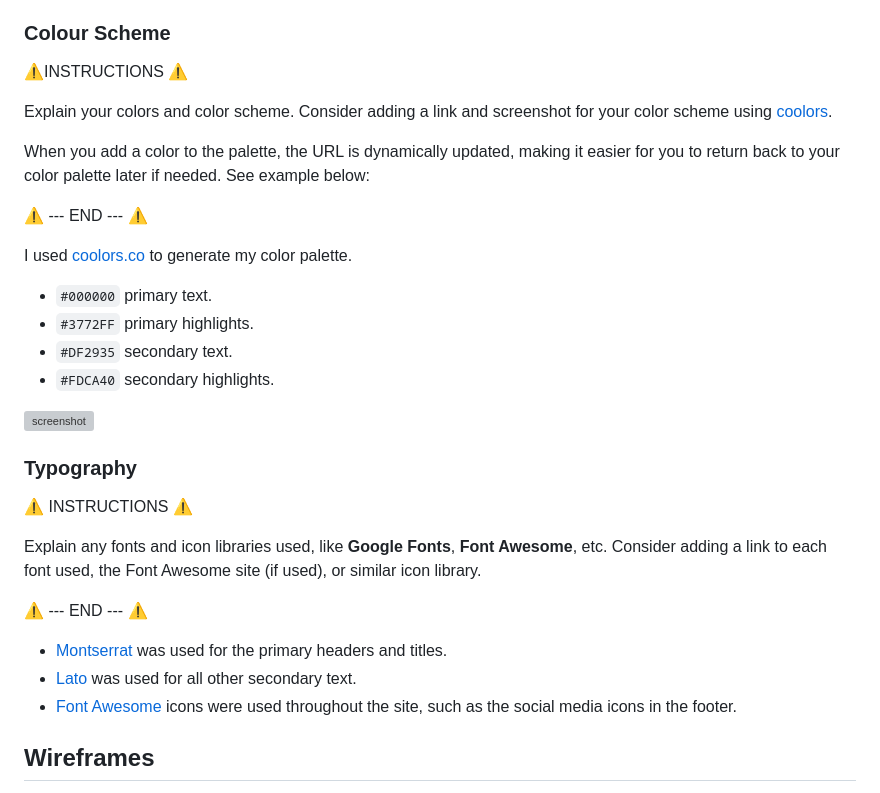
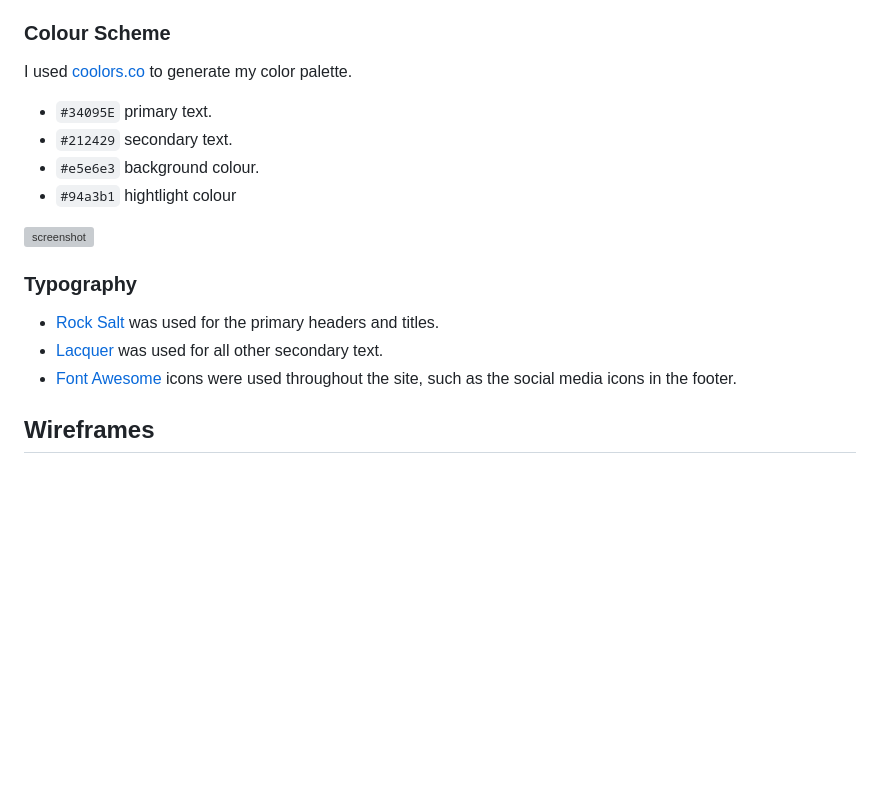
Before and after one commit to Kearns55/milestone-project, a Markdown page: README.md, the part around the change. Drawn GitHub-style; blank space fills up the shorter version; grey boxes are pictures that could not be loaded.

Commit message:
Add colour scheme and typography to README

```diff
--- a/README.md
+++ b/README.md
@@ -105,33 +105,20 @@ source: [milestone-project amiresponsive](https://ui.dev/amiresponsive?url=https
 
 ### Colour Scheme
 
-⚠️INSTRUCTIONS ⚠️
+I used [coolors.co](https://coolors.co/34095e-212429-e4e3e0-94a6b9) to generate my color palette.
 
-Explain your colors and color scheme. Consider adding a link and screenshot for your color scheme using [coolors](https://coolors.co/generate).
+- `#34095E` primary text.
+- `#212429` secondary text.
+- `#e5e6e3` background colour.
+- `#94a3b1` hightlight colour
 
-When you add a color to the palette, the URL is dynamically updated, making it easier for you to return back to your color palette later if needed. See example below:
-
-⚠️ --- END --- ⚠️
-
-I used [coolors.co](https://coolors.co/080708-3772ff-df2935-fdca40-e6e8e6) to generate my color palette.
-
-- `#000000` primary text.
-- `#3772FF` primary highlights.
-- `#DF2935` secondary text.
-- `#FDCA40` secondary highlights.
-
-![screenshot](documentation/coolors.png)
+![screenshot](documentation/colours/colour-palette.png)
 
 ### Typography
 
-⚠️ INSTRUCTIONS ⚠️
 
-Explain any fonts and icon libraries used, like **Google Fonts**, **Font Awesome**, etc. Consider adding a link to each font used, the Font Awesome site (if used), or similar icon library.
-
-⚠️ --- END --- ⚠️
-
-- [Montserrat](https://fonts.google.com/specimen/Montserrat) was used for the primary headers and titles.
-- [Lato](https://fonts.google.com/specimen/Lato) was used for all other secondary text.
+- [Rock Salt](https://fonts.google.com/specimen/Rock+Salt) was used for the primary headers and titles.
+- [Lacquer](https://fonts.google.com/specimen/Lacquer) was used for all other secondary text.
 - [Font Awesome](https://fontawesome.com) icons were used throughout the site, such as the social media icons in the footer.
 
 ## Wireframes
```
